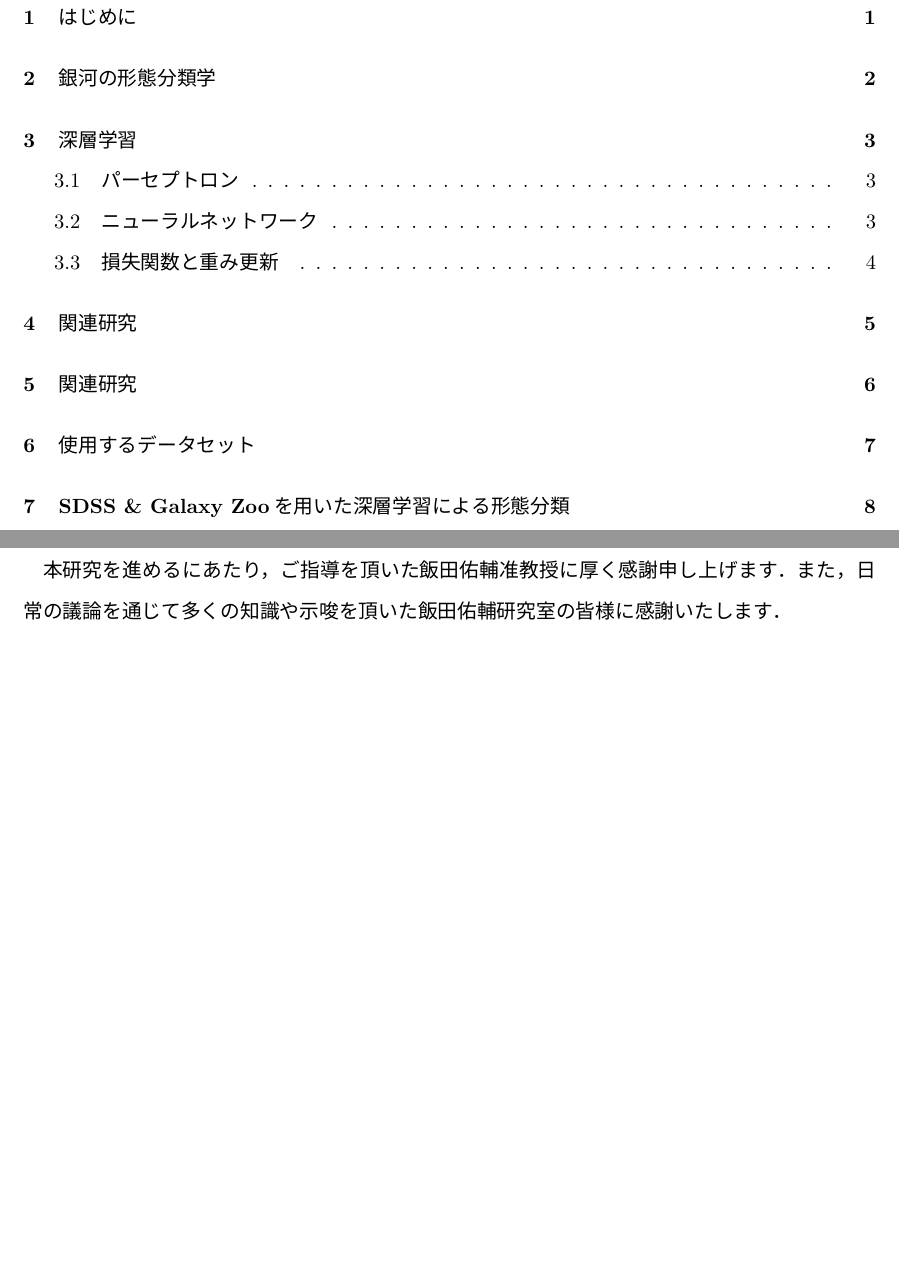
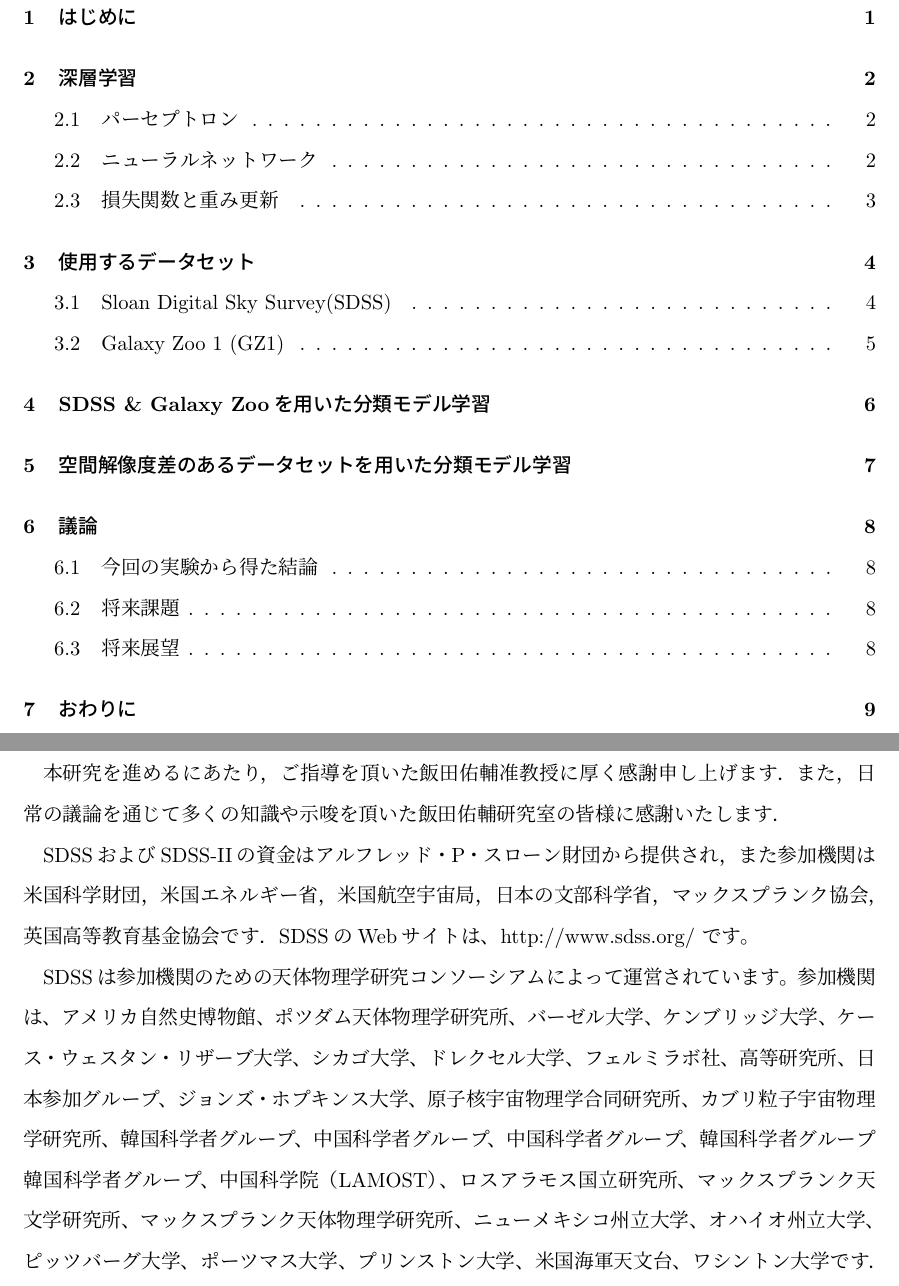
Before and after one commit to bonu-kun/master_thesis, a LaTeX document (homma_22.tex): two parts of pages 3 and 13 of 13, joined at a grey line, cut so that both start at the same text, the shorter picture padded with empty space. The pictures show the PDF file out/homma_22.pdf that the author committed with the source.

Commit message:
211208 sdss fin

```diff
--- a/homma_22.tex
+++ b/homma_22.tex
@@ -107,10 +111,6 @@ English Abstract Here
 % START:本編--------------------------------------
 \section{はじめに}
 
-
-\newpage
-\section{銀河の形態分類学}
-
 \newpage
 \section{深層学習}
 \subsection{パーセプトロン}
@@ -125,15 +125,16 @@ English Abstract Here
 一般的な損失関数として，式(\ref{eq:mse})の2乗平均誤差(主に回帰問題に使用) や，式(\ref{eq:ce})のクロスエントロピー誤差(主に分類問題に使用)が挙げられる．
 
 \begin{equation}
-E = \frac{1}{n} \sum_{i=1}^{n} (\hat{y_i} - y_i)^2
-\label{eq:mse}
+	E = \frac{1}{n} \sum_{i=1}^{n} (\hat{y_i} - y_i)^2
+	\label{eq:mse}
 \end{equation}
 
 \begin{equation}
-E = sans
-\label{eq:ce}
+	E = sans
+	\label{eq:ce}
 \end{equation}
 
 
 \newpage
-\section{関連研究}
+\section{使用するデータセット}
+\subsection{Sloan Digital Sky Survey(SDSS)}
@@ -139,0 +152 @@ E = sans
+\begin{figure}[H]
@@ -139,0 +159 @@ E = sans
+\begin{figure}[H]
@@ -140,14 +168,19 @@ E = sans
+\subsection{Galaxy Zoo 1 (GZ1)}
 
 \newpage
-\section{関連研究}
+\section{SDSS \& Galaxy Zooを用いた分類モデル学習}
 
 \newpage
-\section{使用するデータセット}
+\section{空間解像度差のあるデータセットを用いた分類モデル学習}
 
 \newpage
-\section{SDSS \& Galaxy Zooを用いた深層学習による形態分類}
+\section{議論}
+\subsection{今回の実験から得た結論}
+\subsection{将来課題}
+\subsection{将来展望}
 
 \newpage
+\section{おわりに}
 
 
 % END:本編----------------------------------------
@@ -173,5 +206,9 @@ E = sans
 本研究を進めるにあたり，ご指導を頂いた飯田佑輔准教授に厚く感謝申し上げます．
 また，日常の議論を通じて多くの知識や示唆を頂いた飯田佑輔研究室の皆様に感謝いたします．
 
+SDSSおよびSDSS-IIの資金はアルフレッド・P・スローン財団から提供され，また参加機関は米国科学財団，米国エネルギー省，米国航空宇宙局，日本の文部科学省，マックスプランク協会，英国高等教育基金協会です．SDSSのWebサイトは、http://www.sdss.org/ です。
+
+SDSSは参加機関のための天体物理学研究コンソーシアムによって運営されています。参加機関は、アメリカ自然史博物館、ポツダム天体物理学研究所、バーゼル大学、ケンブリッジ大学、ケース・ウェスタン・リザーブ大学、シカゴ大学、ドレクセル大学、フェルミラボ社、高等研究所、日本参加グループ、ジョンズ・ホプキンス大学、原子核宇宙物理学合同研究所、カブリ粒子宇宙物理学研究所、韓国科学者グループ、中国科学者グループ、中国科学者グループ、韓国科学者グループ 韓国科学者グループ、中国科学院（LAMOST）、ロスアラモス国立研究所、マックスプランク天文学研究所、マックスプランク天体物理学研究所、ニューメキシコ州立大学、オハイオ州立大学、ピッツバーグ大学、ポーツマス大学、プリンストン大学、米国海軍天文台、ワシントン大学です．
+
 \end{document}
 %------------------------------------------------
```
Also changed, not shown: images/camera_filters-300x274.png (added), images/dr7_filters.png (added), out/homma_22.bbl (deleted), out/homma_22.pdf, homma_22.tex (29 more changed lines), 9 other files.
